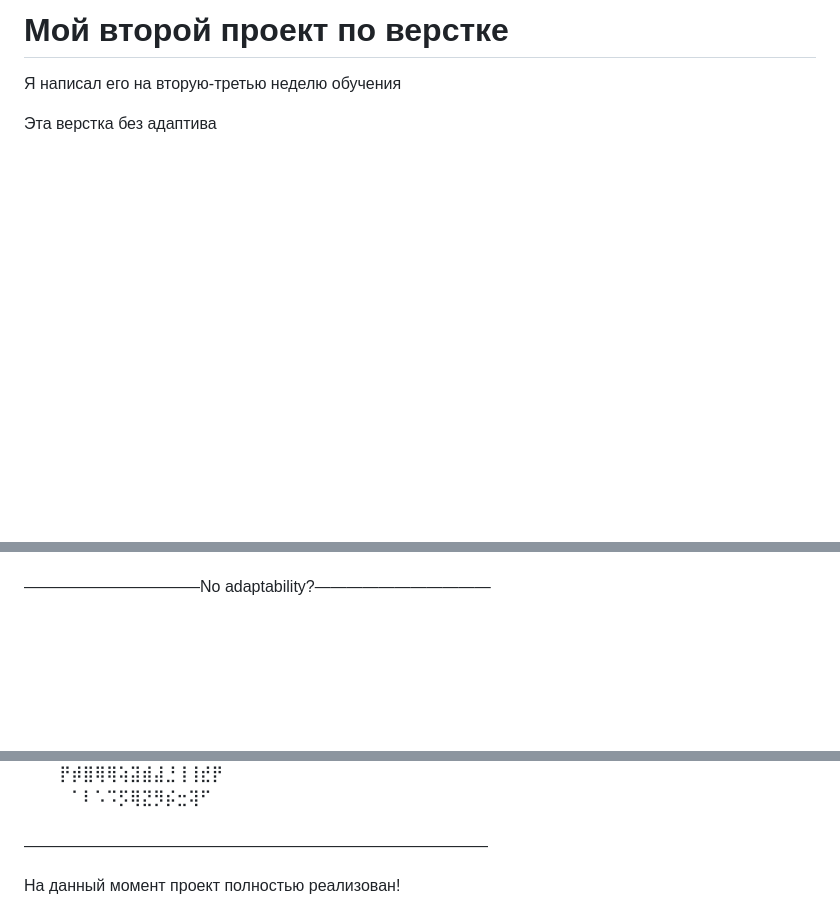
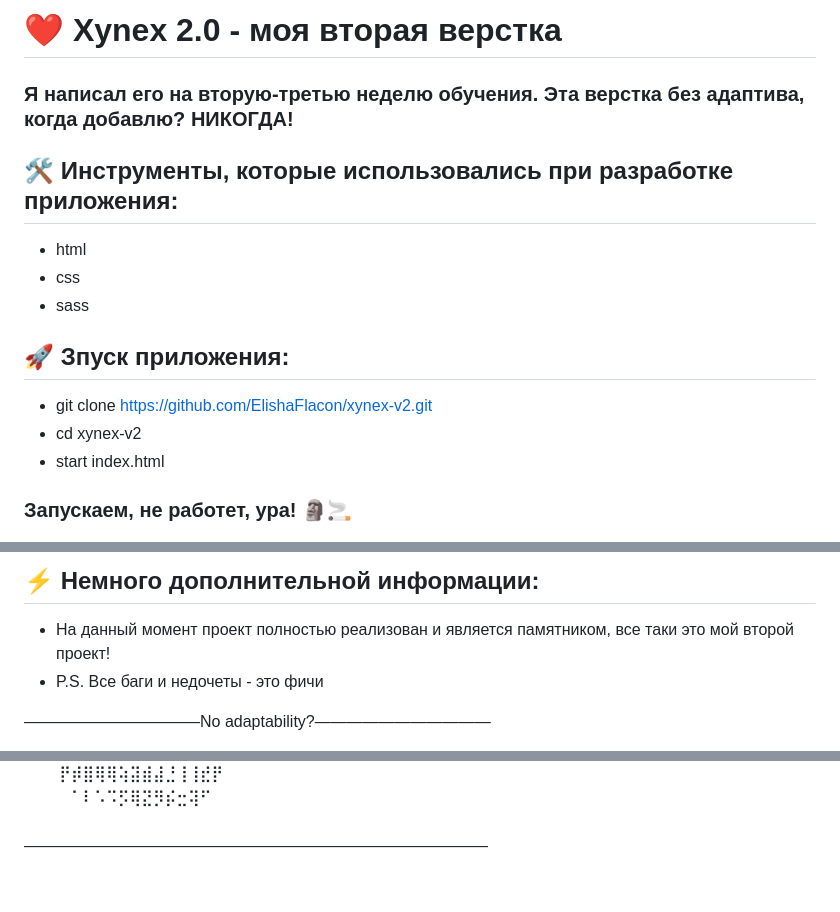
Before and after one commit to ElishaFlacon/my-second-frontend-project, a Markdown page: README.md, 3 parts joined by grey strips. Drawn GitHub-style; blank space fills up the shorter version.

```diff
--- a/README.md
+++ b/README.md
@@ -1,6 +1,41 @@
-# Мой второй проект по верстке
+<h1>
+     ❤️ Xynex 2.0 - моя вторая верстка
+</h1>
 
-Я написал его на вторую-третью неделю обучения
+<h3>
+Я написал его на вторую-третью неделю обучения. Эта верстка без адаптива, когда добавлю? НИКОГДА!
+</h3>
 
-Эта верстка без адаптива
 
+</br>
+
+
+
+<h2>
+  🛠️ Инструменты, которые использовались при разработке приложения:
+</h2>
+
+- html
+- css
+- sass
+
+
+
+
+</br>
+
+
+
+<h2>
+  🚀 Зпуск приложения:
+</h2>
+
+- git clone https://github.com/ElishaFlacon/xynex-v2.git
+- cd xynex-v2
+- start index.html
+<h3>
+    Запускаем, не работет, ура! 🗿🚬
+</h3>
+
+
+
@@ -7,3 +58,9 @@
+<h2>
+⚡ Немного дополнительной информации:
+</h2>
+
+- На данный момент проект полностью реализован и является памятником, все таки это мой второй проект!
+- P.S. Все баги и недочеты - это фичи
 
 ———————————No adaptability?———————————
 
@@ -23,5 +80,4 @@
 ⠀⠀⠀⠀⠀⠀⠀⠀⠀⠀
 —————————————————————————————
 
-На данный момент проект полностью реализован!
 
```
Also changed, not shown: other parts of README.md (+29 -1 lines).
